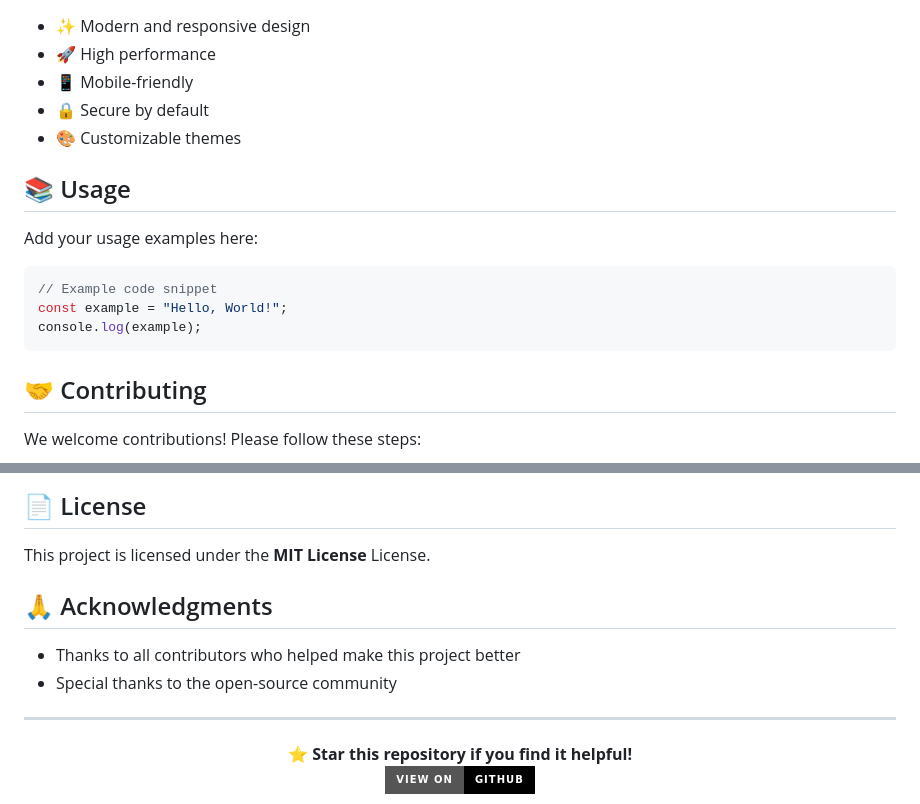
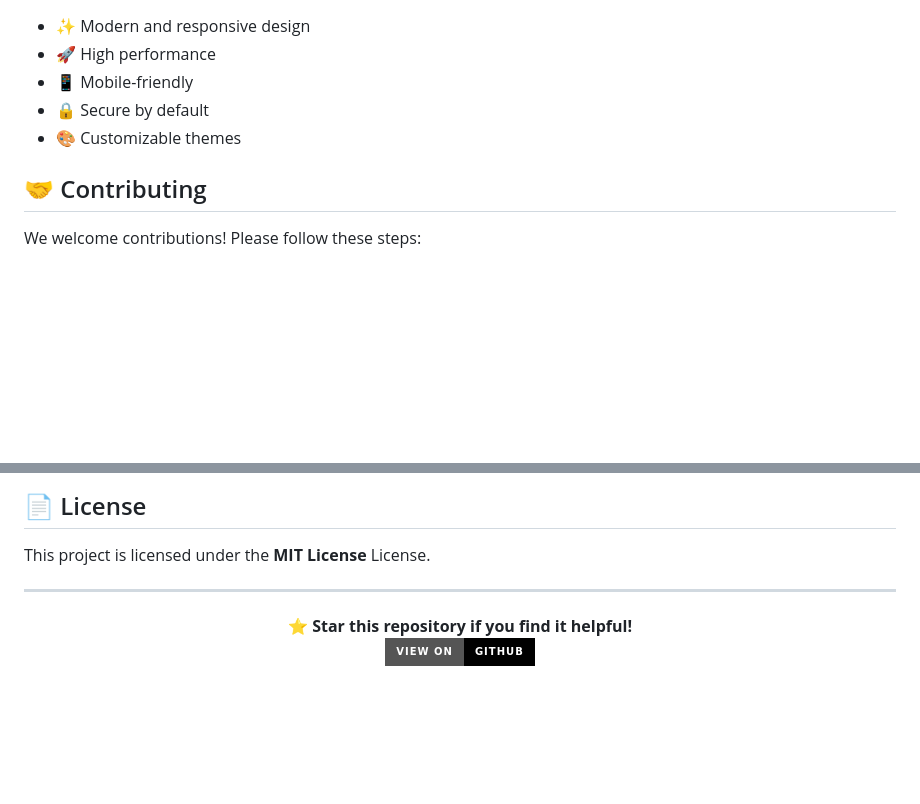
Before and after one commit to KasoHodaj/my-portfolio, a Markdown page: README.md, 2 parts joined by grey strips. Drawn GitHub-style; badges without logos; blank space fills up the shorter version.

````diff
--- a/README.md
+++ b/README.md
@@ -109,16 +109,6 @@ npm run dev
 - 🔒 Secure by default
 - 🎨 Customizable themes
 
-## 📚 Usage
-
-Add your usage examples here:
-
-```javascript
-// Example code snippet
-const example = "Hello, World!";
-console.log(example);
-```
-
 ## 🤝 Contributing
 
 We welcome contributions! Please follow these steps:
@@ -133,11 +123,6 @@ We welcome contributions! Please follow these steps:
 
 This project is licensed under the **MIT License** License.
 
-## 🙏 Acknowledgments
-
-- Thanks to all contributors who helped make this project better
-- Special thanks to the open-source community
-
 ---
 
 <div align="center">
````
